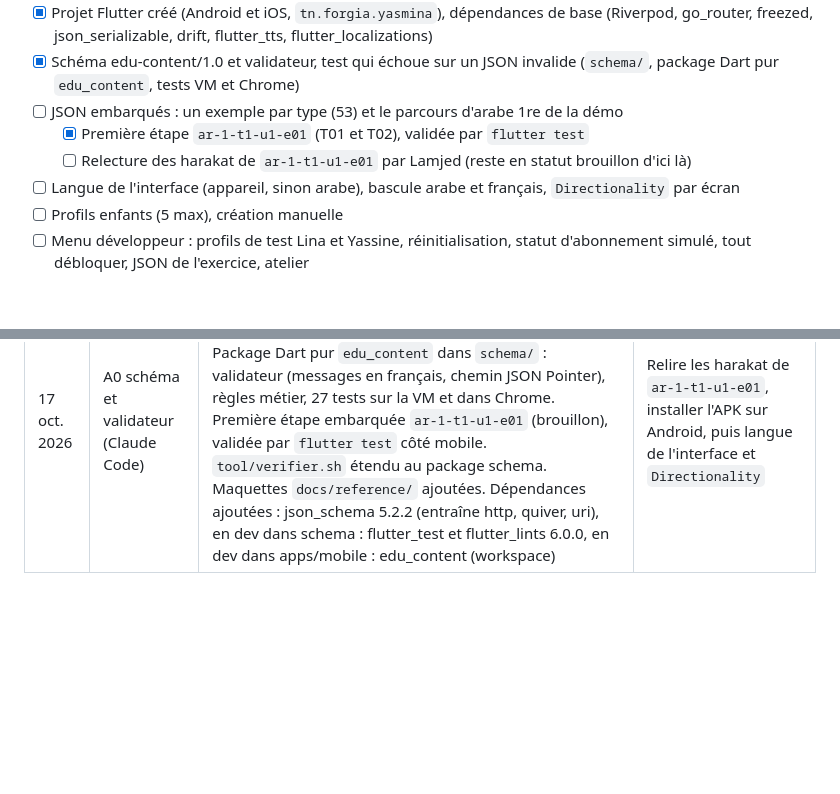
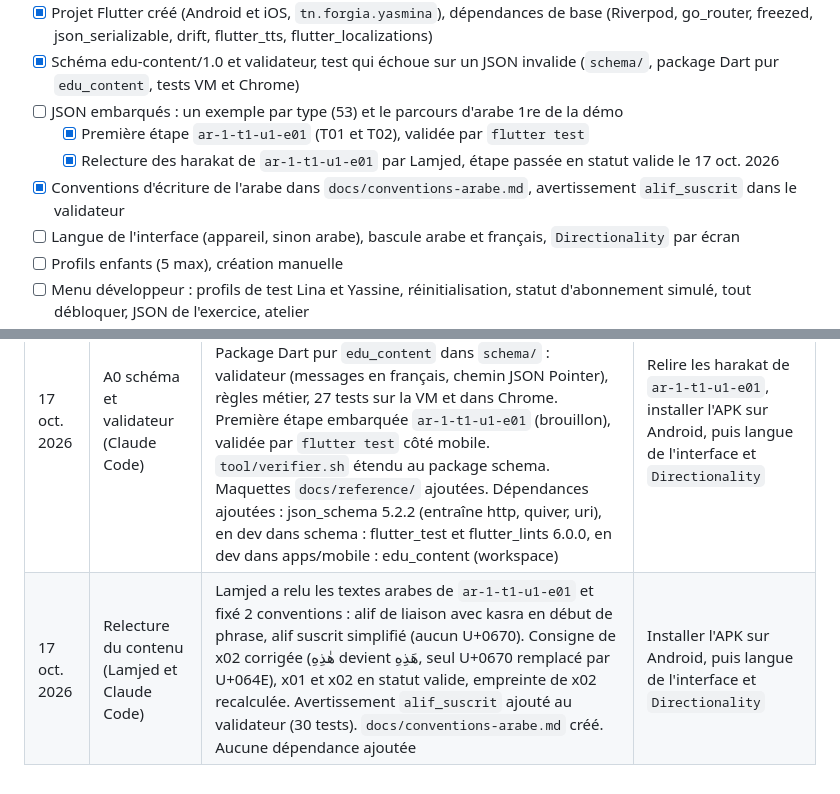
Before and after one commit to chihaoui/yasmina-app, a Markdown page: PROGRESS.md, 2 parts joined by grey strips. GitHub-like rendering; blank space fills up the shorter version.

Commit message:
Met à jour PROGRESS.md : relecture de ar-1-t1-u1-e01 et conventions arabes
Co-Authored-By: Claude Opus 5.5 <noreply@anthropic.com>

```diff
--- a/PROGRESS.md
+++ b/PROGRESS.md
@@ -30,7 +30,8 @@ Mis à jour par Claude Code à la fin de chaque session, relu par Lamjed et par
 - [x] Schéma edu-content/1.0 et validateur, test qui échoue sur un JSON invalide (`schema/`, package Dart pur `edu_content`, tests VM et Chrome)
 - [ ] JSON embarqués : un exemple par type (53) et le parcours d'arabe 1re de la démo
   - [x] Première étape `ar-1-t1-u1-e01` (T01 et T02), validée par `flutter test`
-  - [ ] Relecture des harakat de `ar-1-t1-u1-e01` par Lamjed (reste en statut brouillon d'ici là)
+  - [x] Relecture des harakat de `ar-1-t1-u1-e01` par Lamjed, étape passée en statut valide le 17 oct. 2026
+- [x] Conventions d'écriture de l'arabe dans `docs/conventions-arabe.md`, avertissement `alif_suscrit` dans le validateur
 - [ ] Langue de l'interface (appareil, sinon arabe), bascule arabe et français, `Directionality` par écran
 - [ ] Profils enfants (5 max), création manuelle
 - [ ] Menu développeur : profils de test Lina et Yassine, réinitialisation, statut d'abonnement simulé, tout débloquer, JSON de l'exercice, atelier
@@ -96,3 +97,4 @@ Retours familles, tour 1 (14 au 31 déc. 2026) :
 | 17 oct. 2026 | A0 structure (Claude Code) | Pub workspace (moteur_exercices, apps/mobile `tn.forgia.yasmina`, apps/apercu_web), widget CarteDemo partagé avec tests arabe et français, dossiers schema et docs, `tool/verifier.sh` vert, build iOS debug OK. Dépendances ajoutées : flutter_riverpod 3.4.3, go_router 18.1.0, freezed 4.0.2, freezed_annotation 3.1.0, json_serializable 6.14.1, json_annotation 4.12.0, drift 2.35.2, drift_flutter 0.3.1, drift_dev 2.35.1, flutter_tts 4.2.5, flutter_localizations et intl 0.20.3, flutter_lints 6.0.0, build_runner épinglé en 2.16.2 (2.17.1 exige build 5, pas encore suivi par freezed, json_serializable, drift_dev). `.gitignore` remplacé (l'ancien ignorait pubspec.lock). Build Android bloqué par le disque plein | Libérer de l'espace et relancer le build Android, puis schéma edu-content/1.0 et validateur |
 | 17 oct. 2026 | Builds de test (Lamjed et Claude Code) | Espace disque libéré, build Android debug réussi (APK construit, pas encore installé), build iOS réussi et app installée sur l'iPhone de Lamjed. Warning KGP de `flutter_tts` côté Android ajouté aux risques. Xcode a mis à jour le format de `project.pbxproj` (objectVersion 60) | Installer l'APK sur un téléphone Android, puis schéma edu-content/1.0 et validateur |
 | 17 oct. 2026 | A0 schéma et validateur (Claude Code) | Schéma `schema/edu-content-1.0.schema.json` (draft 2020-12, T01, T02 et T05 détaillés, consigne et feedbacks genrés, id stables), compilé sans avertissement par ajv 8. Package Dart pur `edu_content` dans `schema/` : validateur (messages en français, chemin JSON Pointer), règles métier, 27 tests sur la VM et dans Chrome. Première étape embarquée `ar-1-t1-u1-e01` (brouillon), validée par `flutter test` côté mobile. `tool/verifier.sh` étendu au package schema. Maquettes `docs/reference/` ajoutées. Dépendances ajoutées : json_schema 5.2.2 (entraîne http, quiver, uri), en dev dans schema : flutter_test et flutter_lints 6.0.0, en dev dans apps/mobile : edu_content (workspace) | Relire les harakat de `ar-1-t1-u1-e01`, installer l'APK sur Android, puis langue de l'interface et `Directionality` |
+| 17 oct. 2026 | Relecture du contenu (Lamjed et Claude Code) | Lamjed a relu les textes arabes de `ar-1-t1-u1-e01` et fixé 2 conventions : alif de liaison avec kasra en début de phrase, alif suscrit simplifié (aucun U+0670). Consigne de x02 corrigée (هٰذِهِ devient هَذِهِ, seul U+0670 remplacé par U+064E), x01 et x02 en statut valide, empreinte de x02 recalculée. Avertissement `alif_suscrit` ajouté au validateur (30 tests). `docs/conventions-arabe.md` créé. Aucune dépendance ajoutée | Installer l'APK sur Android, puis langue de l'interface et `Directionality` |
```
